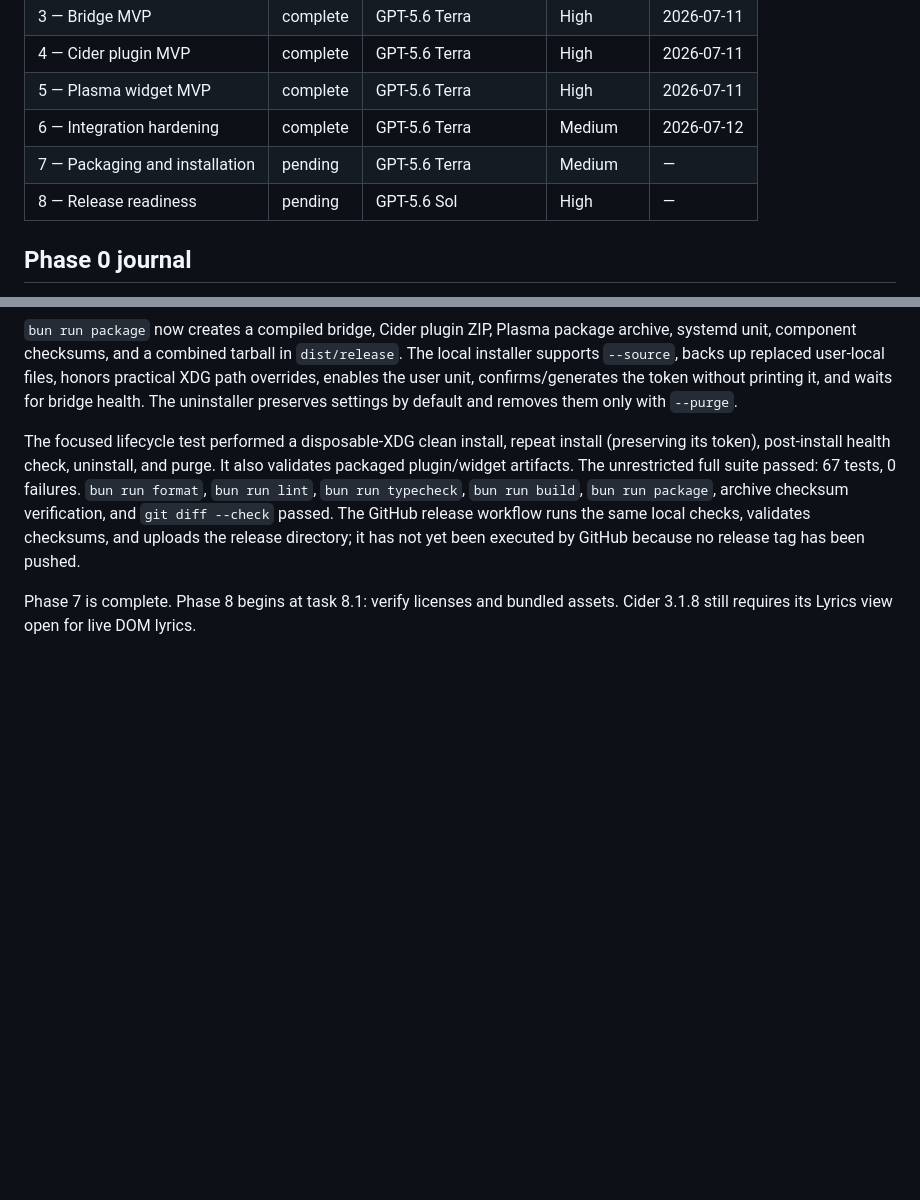
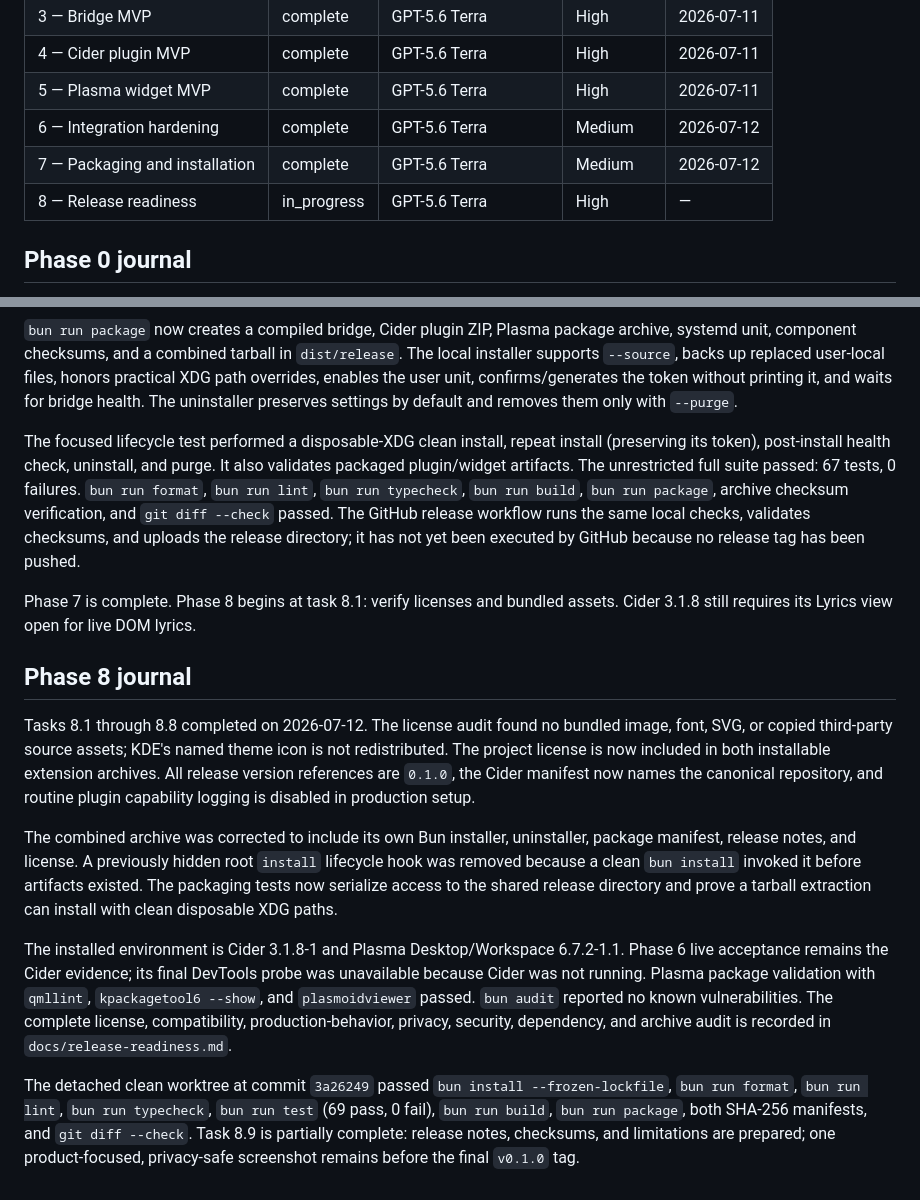
Before and after one commit to Lfmpaes/klyric, a Markdown page: docs/phase-status.md, 2 parts joined by grey strips. Drawn GitHub-style; blank space fills up the shorter version.

Commit message:
docs(phase): record release audit progress

```diff
--- a/docs/phase-status.md
+++ b/docs/phase-status.md
@@ -11,8 +11,8 @@ As of 2026-07-11, the workspace has a usable local git repository and the `main`
 | 4 — Cider plugin MVP | complete | GPT-5.6 Terra | High | 2026-07-11 |
 | 5 — Plasma widget MVP | complete | GPT-5.6 Terra | High | 2026-07-11 |
 | 6 — Integration hardening | complete | GPT-5.6 Terra | Medium | 2026-07-12 |
-| 7 — Packaging and installation | pending | GPT-5.6 Terra | Medium | — |
-| 8 — Release readiness | pending | GPT-5.6 Sol | High | — |
+| 7 — Packaging and installation | complete | GPT-5.6 Terra | Medium | 2026-07-12 |
+| 8 — Release readiness | in_progress | GPT-5.6 Terra | High | — |
 
 ## Phase 0 journal
 
@@ -732,3 +732,34 @@ been executed by GitHub because no release tag has been pushed.
 
 Phase 7 is complete. Phase 8 begins at task 8.1: verify licenses and bundled
 assets. Cider 3.1.8 still requires its Lyrics view open for live DOM lyrics.
+
+## Phase 8 journal
+
+Tasks 8.1 through 8.8 completed on 2026-07-12. The license audit found no
+bundled image, font, SVG, or copied third-party source assets; KDE's named
+theme icon is not redistributed. The project license is now included in both
+installable extension archives. All release version references are `0.1.0`,
+the Cider manifest now names the canonical repository, and routine plugin
+capability logging is disabled in production setup.
+
+The combined archive was corrected to include its own Bun installer,
+uninstaller, package manifest, release notes, and license. A previously hidden
+root `install` lifecycle hook was removed because a clean `bun install` invoked
+it before artifacts existed. The packaging tests now serialize access to the
+shared release directory and prove a tarball extraction can install with clean
+disposable XDG paths.
+
+The installed environment is Cider 3.1.8-1 and Plasma Desktop/Workspace
+6.7.2-1.1. Phase 6 live acceptance remains the Cider evidence; its final
+DevTools probe was unavailable because Cider was not running. Plasma package
+validation with `qmllint`, `kpackagetool6 --show`, and `plasmoidviewer` passed.
+`bun audit` reported no known vulnerabilities. The complete license,
+compatibility, production-behavior, privacy, security, dependency, and archive
+audit is recorded in `docs/release-readiness.md`.
+
+The detached clean worktree at commit `3a26249` passed `bun install
+--frozen-lockfile`, `bun run format`, `bun run lint`, `bun run typecheck`,
+`bun run test` (69 pass, 0 fail), `bun run build`, `bun run package`, both
+SHA-256 manifests, and `git diff --check`. Task 8.9 is partially complete:
+release notes, checksums, and limitations are prepared; one product-focused,
+privacy-safe screenshot remains before the final `v0.1.0` tag.
```
Also changed, not shown: AGENTS.md (+17 -17 lines).
